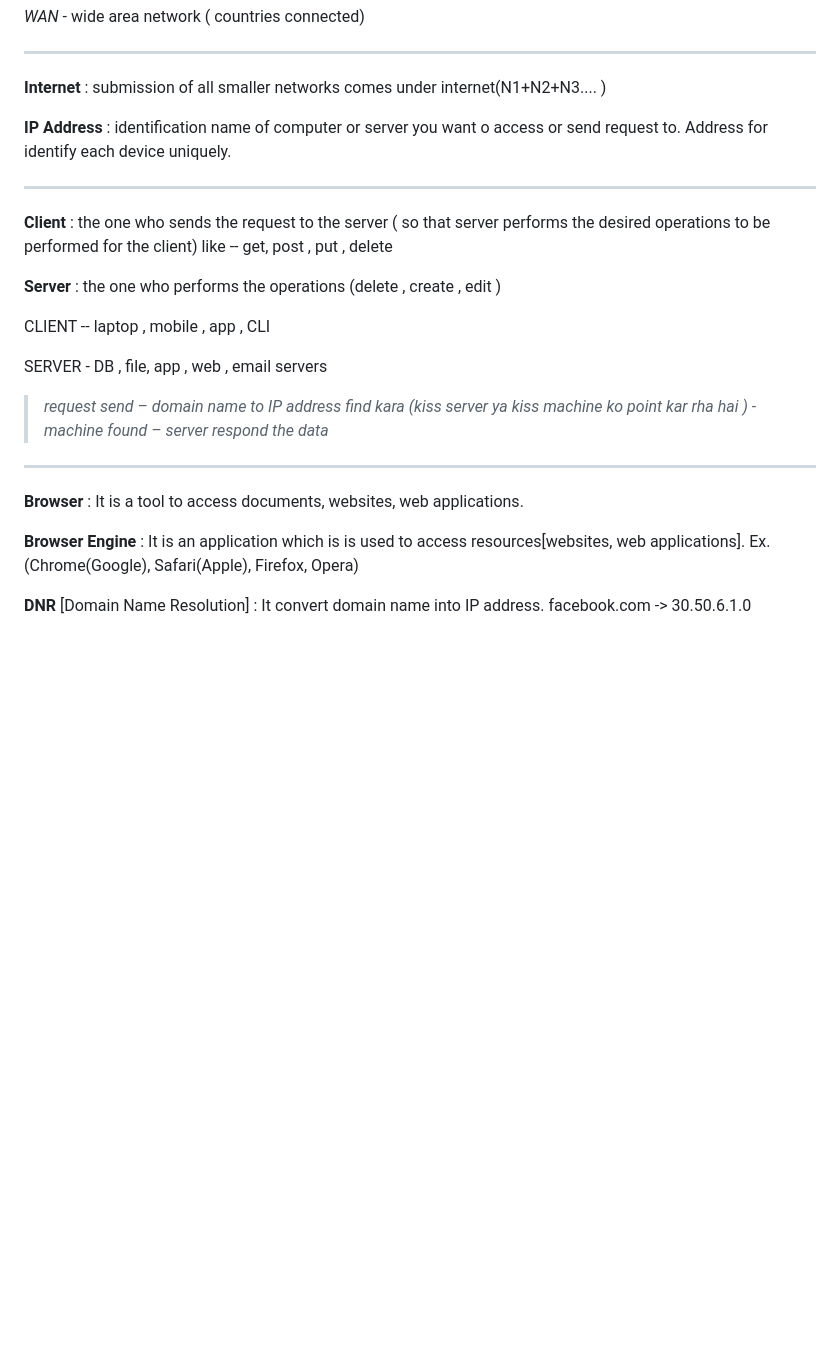
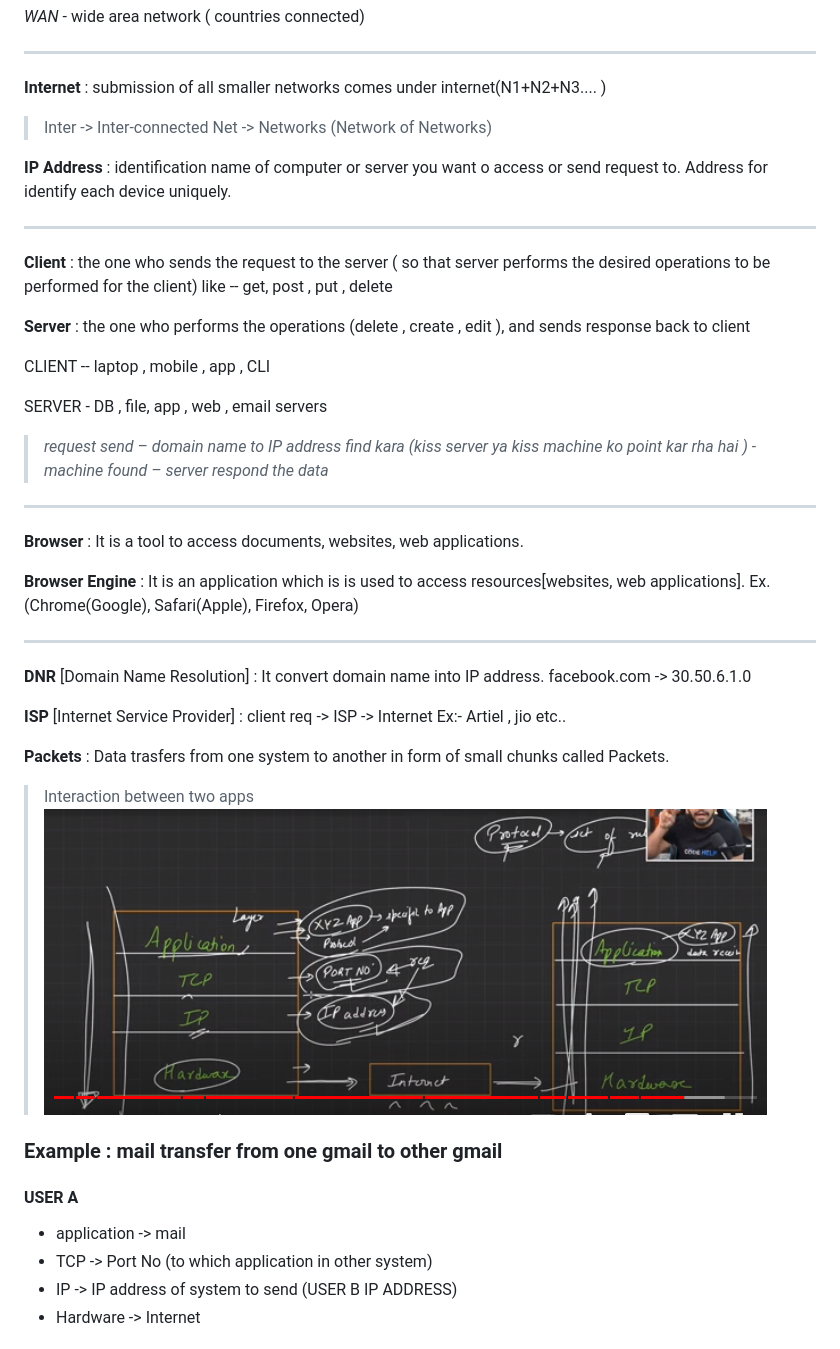
Before and after one commit to MANASA-REDDY04/Web-Getting-Started, a Markdown page: 0.Theory/basicTerms.md, the part around the change printed below. Rendered like a GitHub page; pictures changed too: 0.Theory/appInteraction.png (added); blank space fills up the shorter version.

Commit message:
docs - added definitions

```diff
--- a/0.Theory/basicTerms.md
+++ b/0.Theory/basicTerms.md
@@ -39,6 +39,9 @@ _WAN_ - wide area network ( countries connected)
 
 ---
 **Internet** : submission of all smaller networks comes under internet(N1+N2+N3.... )
+> Inter -> Inter-connected
+> Net -> Networks
+(Network of Networks)
 
 **IP Address** :  identification name of computer or server you want o access or send request to.
 Address for identify each device uniquely.
@@ -46,7 +49,8 @@ Address for identify each device uniquely.
 ---
 **Client** : the one who sends the request to the server  ( so that server performs the desired operations to be performed for the client) like  -- get, post , put , delete
 
-**Server** : the one who performs the operations (delete , create , edit )
+**Server** : the one who performs the operations (delete , create , edit ),
+and sends response back to client
 
 CLIENT -- laptop , mobile , app , CLI
 
@@ -61,6 +65,23 @@ SERVER -  DB  , file, app , web , email servers
 **Browser Engine** : It is an application which is is used to access resources[websites, web applications].
 Ex. (Chrome(Google), Safari(Apple), Firefox, Opera)
 
-
+---
 **DNR** [Domain Name Resolution] : It convert domain name into IP address.
 facebook.com -> 30.50.6.1.0
+
+**ISP** [Internet Service Provider] : client req -> ISP -> Internet
+Ex:- Artiel , jio etc..
+
+**Packets** : Data trasfers from one system to another in form of small chunks called Packets.
+
+> Interaction between two apps
+![code help lec 3, 31:03](appInteraction.png)
+
+### Example : mail transfer from one gmail to other gmail
+
+#### USER A
+- application -> mail
+- TCP -> Port No (to which application in other system)
+- IP -> IP address of system to send (USER B IP ADDRESS)
+- Hardware -> Internet
+
```
Also changed, not shown: other parts of 0.Theory/basicTerms.md (+9 -0 lines), 0.Theory/osi-tcp.png (added).
